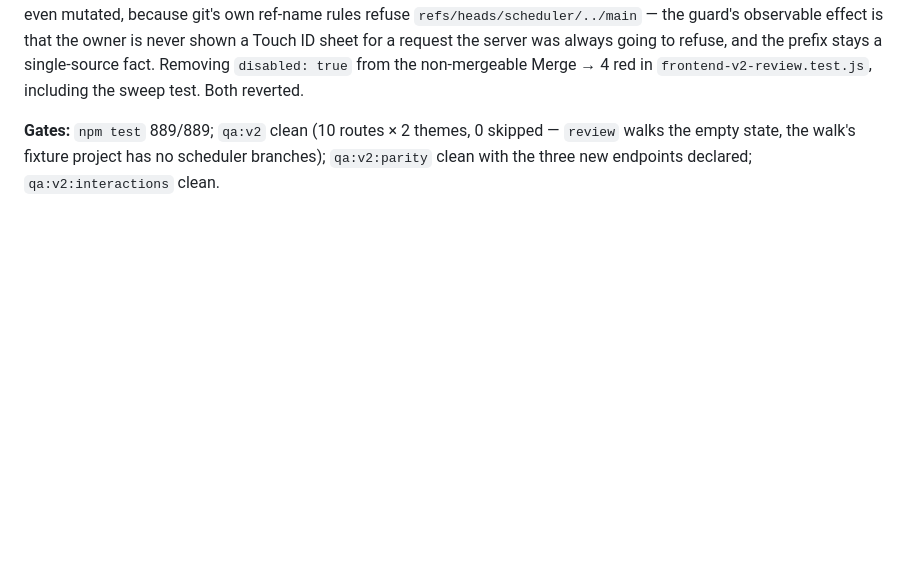
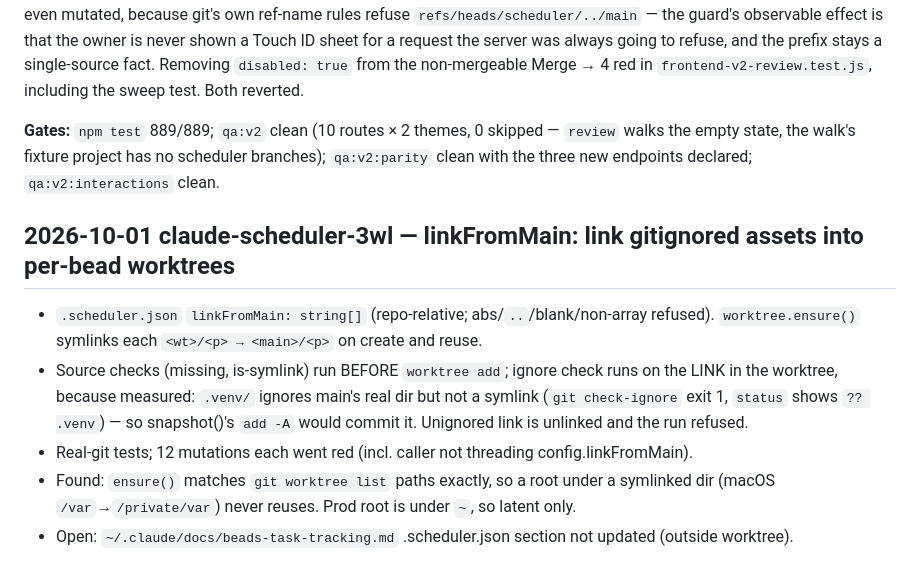
Before and after one commit to mostprovikki/LaunchBox, a Markdown page: WIP.md, the part around the change. Drawn GitHub-style; blank space fills up the shorter version.

Commit message:
docs(wip): claude-scheduler-3wl entry
Co-Authored-By: Claude Opus 5.5 <noreply@anthropic.com>

```diff
--- a/WIP.md
+++ b/WIP.md
@@ -1697,3 +1697,10 @@ the prefix stays a single-source fact. Removing `disabled: true` from the non-me
 **Gates:** `npm test` 889/889; `qa:v2` clean (10 routes × 2 themes, 0 skipped — `review` walks the
 empty state, the walk's fixture project has no scheduler branches); `qa:v2:parity` clean with the
 three new endpoints declared; `qa:v2:interactions` clean.
+
+## 2026-10-01 claude-scheduler-3wl — linkFromMain: link gitignored assets into per-bead worktrees
+- `.scheduler.json` `linkFromMain: string[]` (repo-relative; abs/`..`/blank/non-array refused). `worktree.ensure()` symlinks each `<wt>/<p> → <main>/<p>` on create and reuse.
+- Source checks (missing, is-symlink) run BEFORE `worktree add`; ignore check runs on the LINK in the worktree, because measured: `.venv/` ignores main's real dir but not a symlink (`git check-ignore` exit 1, `status` shows `?? .venv`) — so snapshot()'s `add -A` would commit it. Unignored link is unlinked and the run refused.
+- Real-git tests; 12 mutations each went red (incl. caller not threading config.linkFromMain).
+- Found: `ensure()` matches `git worktree list` paths exactly, so a root under a symlinked dir (macOS `/var`→`/private/var`) never reuses. Prod root is under `~`, so latent only.
+- Open: `~/.claude/docs/beads-task-tracking.md` .scheduler.json section not updated (outside worktree).
```
